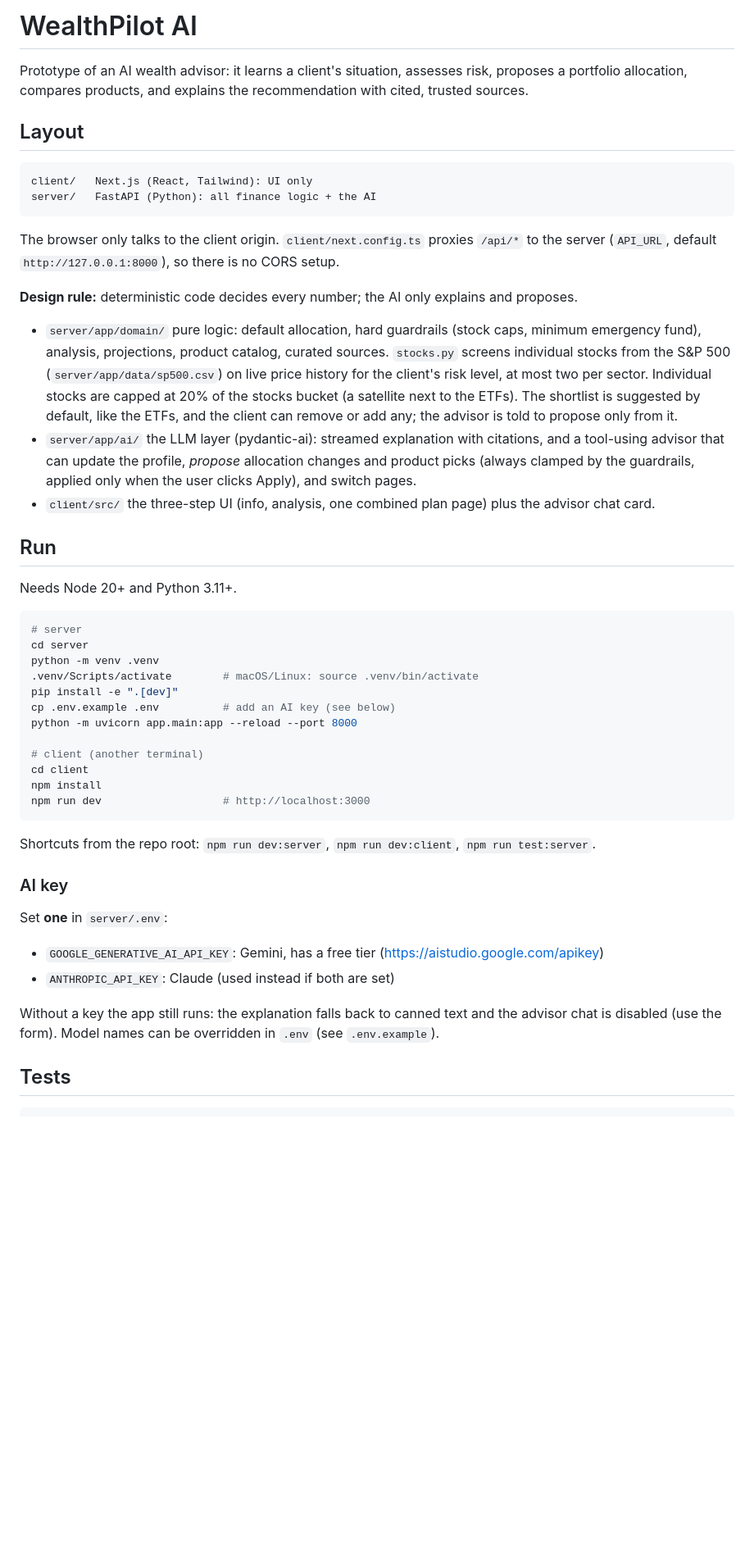
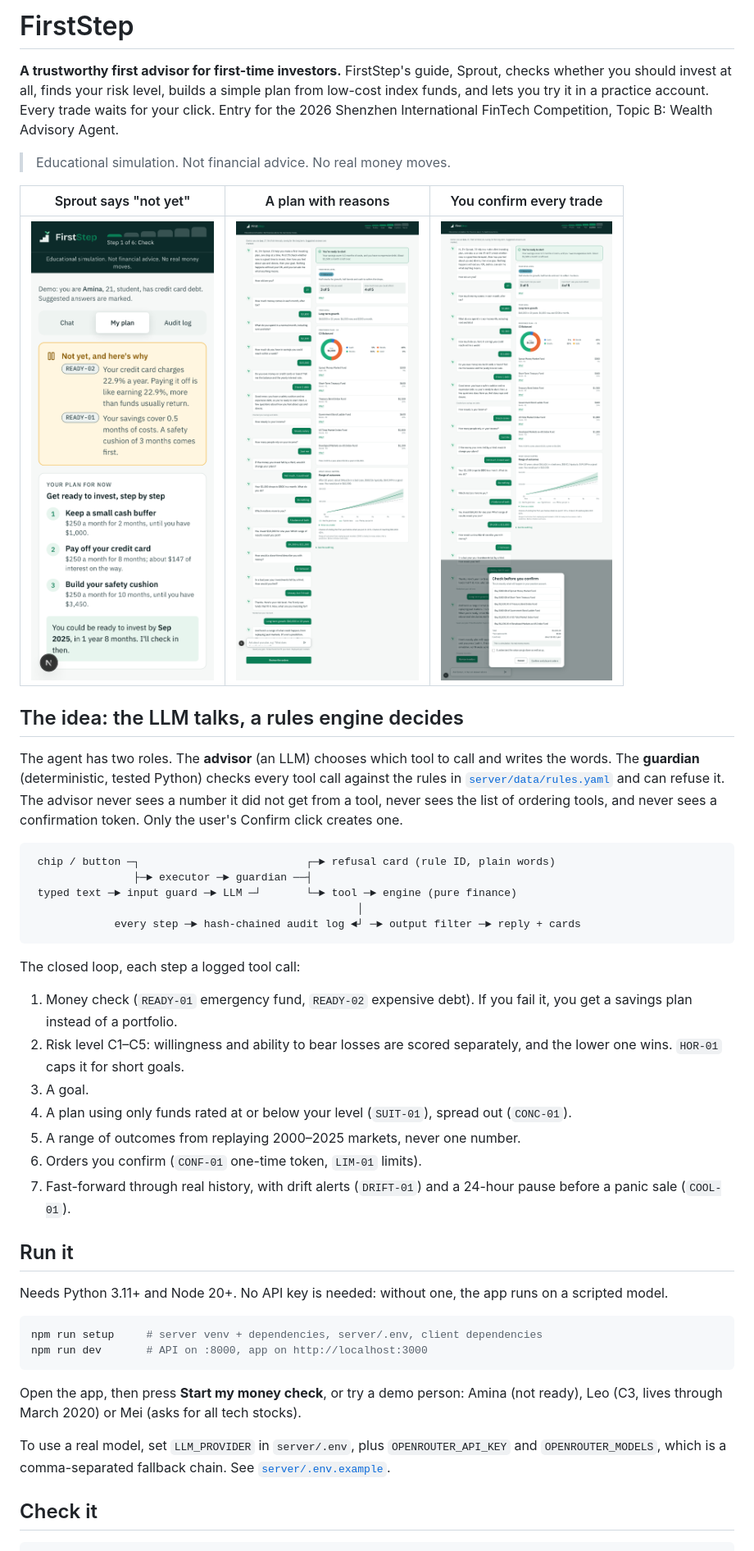
Before and after one commit to SeaHuyty/firststep, a Markdown page: README.md, the part around one of its changes. Shown at 82% size. Drawn GitHub-style; pictures changed too: docs/screenshots/desktop-leo-confirm.png (added), docs/screenshots/desktop-leo-plan.png (added), docs/screenshots/phone-amina-not-yet.png (added); blank space fills up the shorter version.

````diff
--- a/README.md
+++ b/README.md
@@ -1,61 +1,47 @@
-# WealthPilot AI
+# FirstStep
 
-Prototype of an AI wealth advisor: it learns a client's situation, assesses risk, proposes a portfolio
-allocation, compares products, and explains the recommendation with cited, trusted sources.
+**A trustworthy first advisor for first-time investors.** FirstStep's guide, Sprout, checks whether you should invest at all, finds your risk level, builds a simple plan from low-cost index funds, and lets you try it in a practice account. Every trade waits for your click. Entry for the 2026 Shenzhen International FinTech Competition, Topic B: Wealth Advisory Agent.
 
-## Layout
+> Educational simulation. Not financial advice. No real money moves.
+
+| Sprout says "not yet" | A plan with reasons | You confirm every trade |
+|---|---|---|
+| ![Amina's savings plan](docs/screenshots/phone-amina-not-yet.png) | ![Leo's plan](docs/screenshots/desktop-leo-plan.png) | ![Confirm dialog](docs/screenshots/desktop-leo-confirm.png) |
+
+## The idea: the LLM talks, a rules engine decides
+
+The agent has two roles. The **advisor** (an LLM) chooses which tool to call and writes the words. The **guardian** (deterministic, tested Python) checks every tool call against the rules in [`server/data/rules.yaml`](server/data/rules.yaml) and can refuse it. The advisor never sees a number it did not get from a tool, never sees the list of ordering tools, and never sees a confirmation token. Only the user's Confirm click creates one.
 
 ```
-client/   Next.js (React, Tailwind): UI only
-server/   FastAPI (Python): all finance logic + the AI
+ chip / button ─┐                          ┌─► refusal card (rule ID, plain words)
+                ├─► executor ─► guardian ──┤
+ typed text ─► input guard ─► LLM ─┘       └─► tool ─► engine (pure finance)
+                                                   │
+             every step ─► hash-chained audit log ◄┘ ─► output filter ─► reply + cards
 ```
 
-The browser only talks to the client origin. `client/next.config.ts` proxies `/api/*` to the server
-(`API_URL`, default `http://127.0.0.1:8000`), so there is no CORS setup.
+The closed loop, each step a logged tool call:
+1. Money check (`READY-01` emergency fund, `READY-02` expensive debt). If you fail it, you get a savings plan instead of a portfolio.
+2. Risk level C1–C5: willingness and ability to bear losses are scored separately, and the lower one wins. `HOR-01` caps it for short goals.
+3. A goal.
+4. A plan using only funds rated at or below your level (`SUIT-01`), spread out (`CONC-01`).
+5. A range of outcomes from replaying 2000–2025 markets, never one number.
+6. Orders you confirm (`CONF-01` one-time token, `LIM-01` limits).
+7. Fast-forward through real history, with drift alerts (`DRIFT-01`) and a 24-hour pause before a panic sale (`COOL-01`).
 
-**Design rule:** deterministic code decides every number; the AI only explains and proposes.
+## Run it
 
-- `server/app/domain/` pure logic: default allocation, hard guardrails (stock caps, minimum emergency
-  fund), analysis, projections, product catalog, curated sources.
-  `stocks.py` screens individual stocks from the S&P 500 (`server/app/data/sp500.csv`) on live price
-  history for the client's risk level, at most two per sector. Individual stocks are capped at 20% of
-  the stocks bucket (a satellite next to the ETFs). The shortlist is suggested by default, like the ETFs, and the client can remove or add any; the advisor is told to propose only from it.
-- `server/app/ai/` the LLM layer (pydantic-ai): streamed explanation with citations, and a tool-using
-  advisor that can update the profile, *propose* allocation changes and product picks (always clamped by
-  the guardrails, applied only when the user clicks Apply), and switch pages.
-- `client/src/` the three-step UI (info, analysis, one combined plan page) plus the advisor chat card.
-
-## Run
-
-Needs Node 20+ and Python 3.11+.
+Needs Python 3.11+ and Node 20+. No API key is needed: without one, the app runs on a scripted model.
 
 ```bash
-# server
-cd server
-python -m venv .venv
-.venv/Scripts/activate        # macOS/Linux: source .venv/bin/activate
-pip install -e ".[dev]"
-cp .env.example .env          # add an AI key (see below)
-python -m uvicorn app.main:app --reload --port 8000
-
-# client (another terminal)
-cd client
-npm install
-npm run dev                   # http://localhost:3000
+npm run setup     # server venv + dependencies, server/.env, client dependencies
+npm run dev       # API on :8000, app on http://localhost:3000
 ```
 
-Shortcuts from the repo root: `npm run dev:server`, `npm run dev:client`, `npm run test:server`.
+Open the app, then press **Start my money check**, or try a demo person: Amina (not ready), Leo (C3, lives through March 2020) or Mei (asks for all tech stocks).
 
-### AI key
+To use a real model, set `LLM_PROVIDER` in `server/.env`, plus `OPENROUTER_API_KEY` and `OPENROUTER_MODELS`, which is a comma-separated fallback chain. See [`server/.env.example`](server/.env.example).
 
-Set **one** in `server/.env`:
-
-- `GOOGLE_GENERATIVE_AI_API_KEY`: Gemini, has a free tier (https://aistudio.google.com/apikey)
-- `ANTHROPIC_API_KEY`: Claude (used instead if both are set)
-
-Without a key the app still runs: the explanation falls back to canned text and the advisor chat is
-disabled (use the form). Model names can be overridden in `.env` (see `.env.example`).
-
-## Tests
+## Check it
 
 ```bash
````
Also changed, not shown: other parts of README.md (+48 -12 lines), docs/screenshots/desktop-leo-cooling-off.png (added), docs/screenshots/desktop-mei-refusal.png (added), docs/screenshots/desktop-welcome.png (added), 3 other files.
